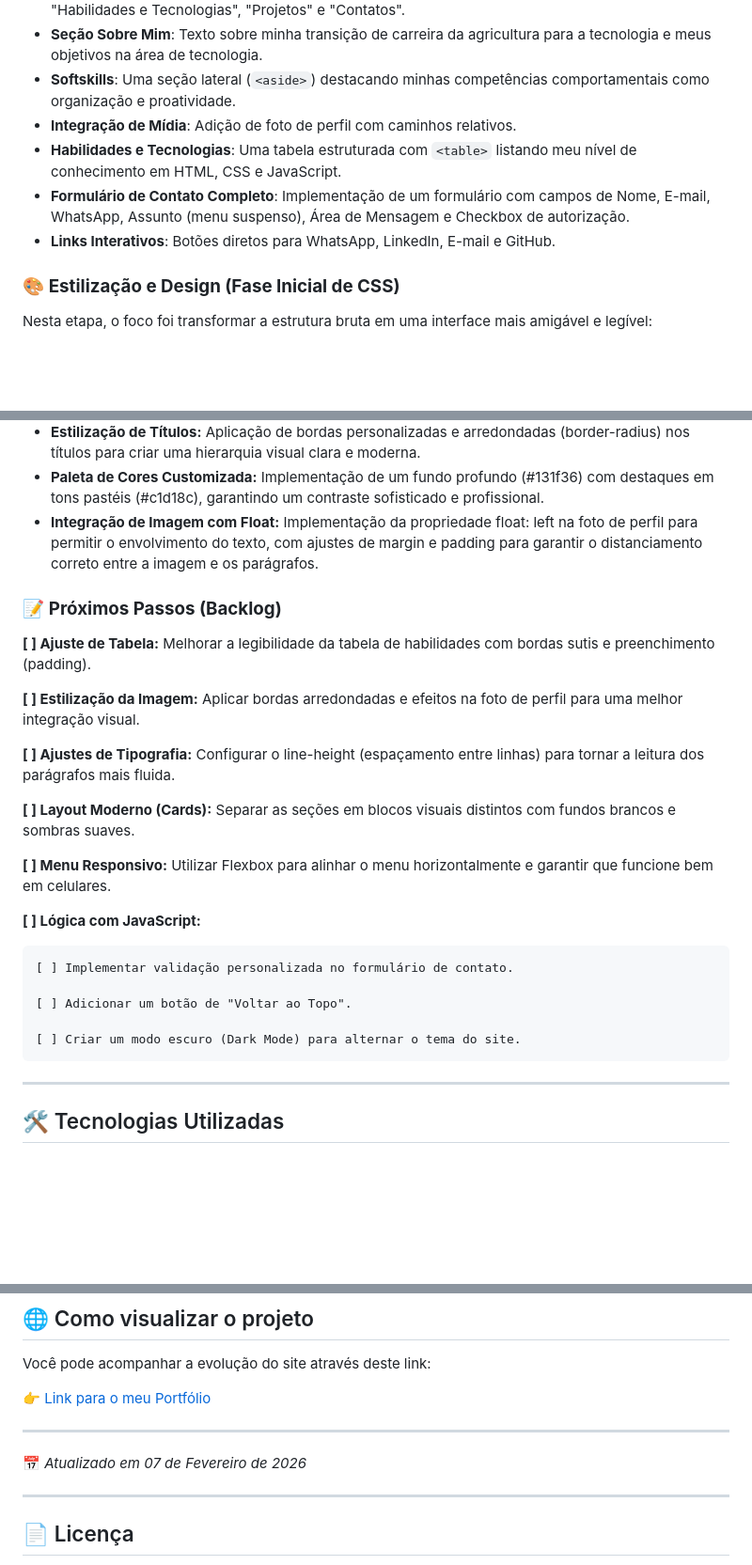
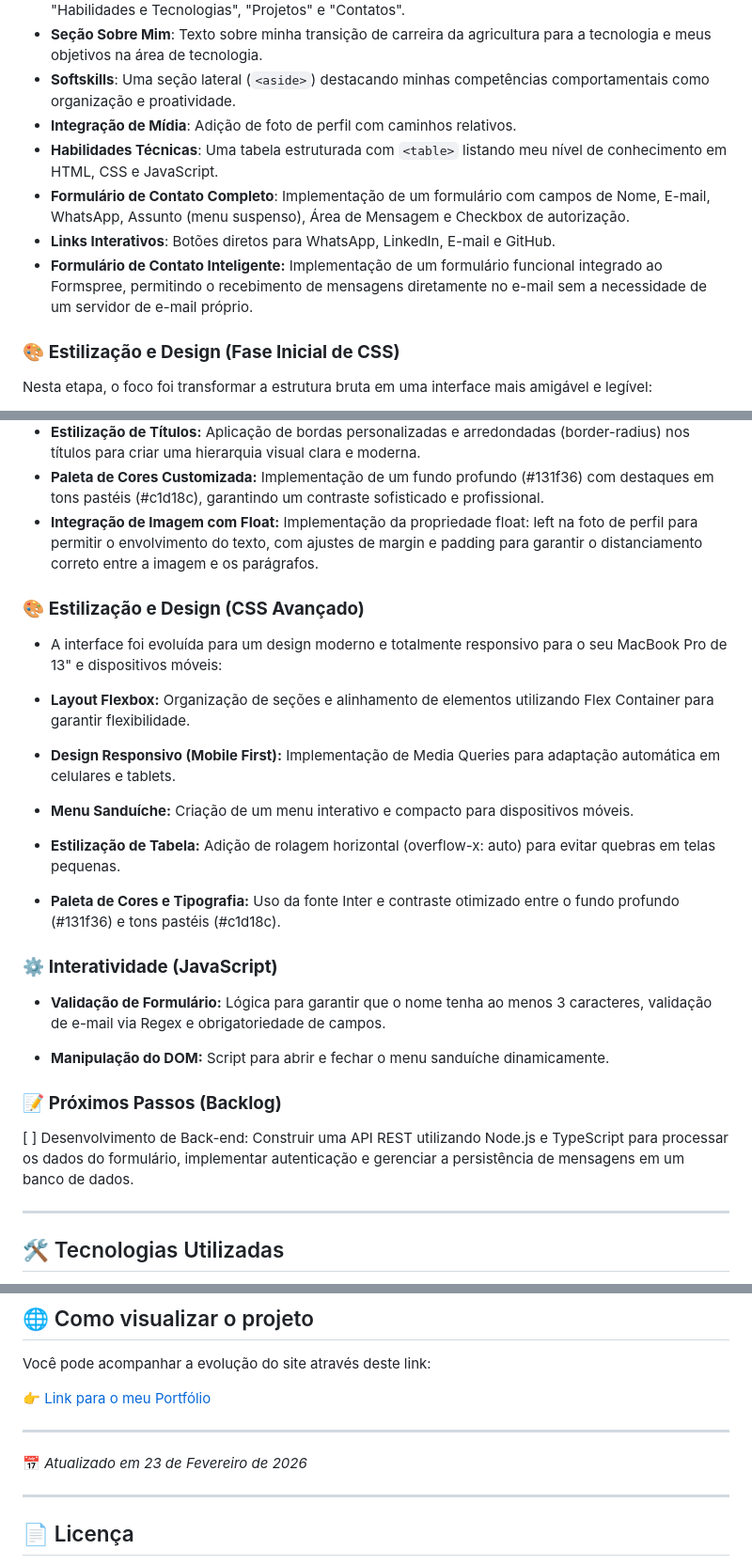
Before and after one commit to BrunaFraga-0/Site-Portifolio, a Markdown page: README.md, 3 parts joined by grey strips. Shown at 94% size. Drawn GitHub-style; blank space fills up the shorter version.

Commit message:
docs: atualiza documentação com novas funcionalidades

```diff
--- a/README.md
+++ b/README.md
@@ -17,9 +17,10 @@ O site consiste em uma página de portfólio que apresenta minha trajetória, tr
 - **Seção Sobre Mim**: Texto sobre minha transição de carreira da agricultura para a tecnologia e meus objetivos na área de tecnologia.
 - **Softskills**: Uma seção lateral (`<aside>`) destacando minhas competências comportamentais como organização e proatividade.
 - **Integração de Mídia**: Adição de foto de perfil com caminhos relativos.
-- **Habilidades e Tecnologias**: Uma tabela estruturada com `<table>` listando meu nível de conhecimento em HTML, CSS e JavaScript.
+- **Habilidades Técnicas**: Uma tabela estruturada com `<table>` listando meu nível de conhecimento em HTML, CSS e JavaScript.
 - **Formulário de Contato Completo**: Implementação de um formulário com campos de Nome, E-mail, WhatsApp, Assunto (menu suspenso), Área de Mensagem e Checkbox de autorização.
 - **Links Interativos**: Botões diretos para WhatsApp, LinkedIn, E-mail e GitHub.
+- **Formulário de Contato Inteligente:** Implementação de um formulário funcional integrado ao Formspree, permitindo o recebimento de mensagens diretamente no e-mail sem a necessidade de um servidor de e-mail próprio.
 
 ### 🎨 **Estilização e Design (Fase Inicial de CSS)**
 Nesta etapa, o foco foi transformar a estrutura bruta em uma interface mais amigável e legível:
@@ -32,24 +33,29 @@ Nesta etapa, o foco foi transformar a estrutura bruta em uma interface mais amig
 - **Paleta de Cores Customizada:** Implementação de um fundo profundo (#131f36) com destaques em tons pastéis (#c1d18c), garantindo um contraste sofisticado e profissional.
 - **Integração de Imagem com Float:** Implementação da propriedade float: left na foto de perfil para permitir o envolvimento do texto, com ajustes de margin e padding para garantir o distanciamento correto entre a imagem e os parágrafos.
 
+
+### 🎨 **Estilização e Design (CSS Avançado)**
+- A interface foi evoluída para um design moderno e totalmente responsivo para o seu MacBook Pro de 13" e dispositivos móveis:
+
+- **Layout Flexbox:** Organização de seções e alinhamento de elementos utilizando Flex Container para garantir flexibilidade.
+
+- **Design Responsivo (Mobile First):** Implementação de Media Queries para adaptação automática em celulares e tablets.
+
+- **Menu Sanduíche:** Criação de um menu interativo e compacto para dispositivos móveis.
+
+- **Estilização de Tabela:** Adição de rolagem horizontal (overflow-x: auto) para evitar quebras em telas pequenas.
+
+- **Paleta de Cores e Tipografia:** Uso da fonte Inter e contraste otimizado entre o fundo profundo (#131f36) e tons pastéis (#c1d18c).
+
+
+### ⚙️ **Interatividade (JavaScript)**
+- **Validação de Formulário:** Lógica para garantir que o nome tenha ao menos 3 caracteres, validação de e-mail via Regex e obrigatoriedade de campos.
+
+- **Manipulação do DOM:** Script para abrir e fechar o menu sanduíche dinamicamente.
+
+
 ### 📝 **Próximos Passos (Backlog)**
-**[ ] Ajuste de Tabela:** Melhorar a legibilidade da tabela de habilidades com bordas sutis e preenchimento (padding).
-
-**[ ] Estilização da Imagem:** Aplicar bordas arredondadas e efeitos na foto de perfil para uma melhor integração visual.
-
-**[ ] Ajustes de Tipografia:** Configurar o line-height (espaçamento entre linhas) para tornar a leitura dos parágrafos mais fluida.
-
-**[ ] Layout Moderno (Cards):** Separar as seções em blocos visuais distintos com fundos brancos e sombras suaves.
-
-**[ ] Menu Responsivo:** Utilizar Flexbox para alinhar o menu horizontalmente e garantir que funcione bem em celulares.
-
-**[ ] Lógica com JavaScript:**
-
-    [ ] Implementar validação personalizada no formulário de contato.
-
-    [ ] Adicionar um botão de "Voltar ao Topo".
-
-    [ ] Criar um modo escuro (Dark Mode) para alternar o tema do site.
+[ ] Desenvolvimento de Back-end: Construir uma API REST utilizando Node.js e TypeScript para processar os dados do formulário, implementar autenticação e gerenciar a persistência de mensagens em um banco de dados.
 
 ---
 
@@ -83,7 +89,7 @@ Você pode acompanhar a evolução do site através deste link:
 
 ---
 
-📅 *Atualizado em 07 de Fevereiro de 2026*
+📅 *Atualizado em 23 de Fevereiro de 2026*
 
 ---
 
```
